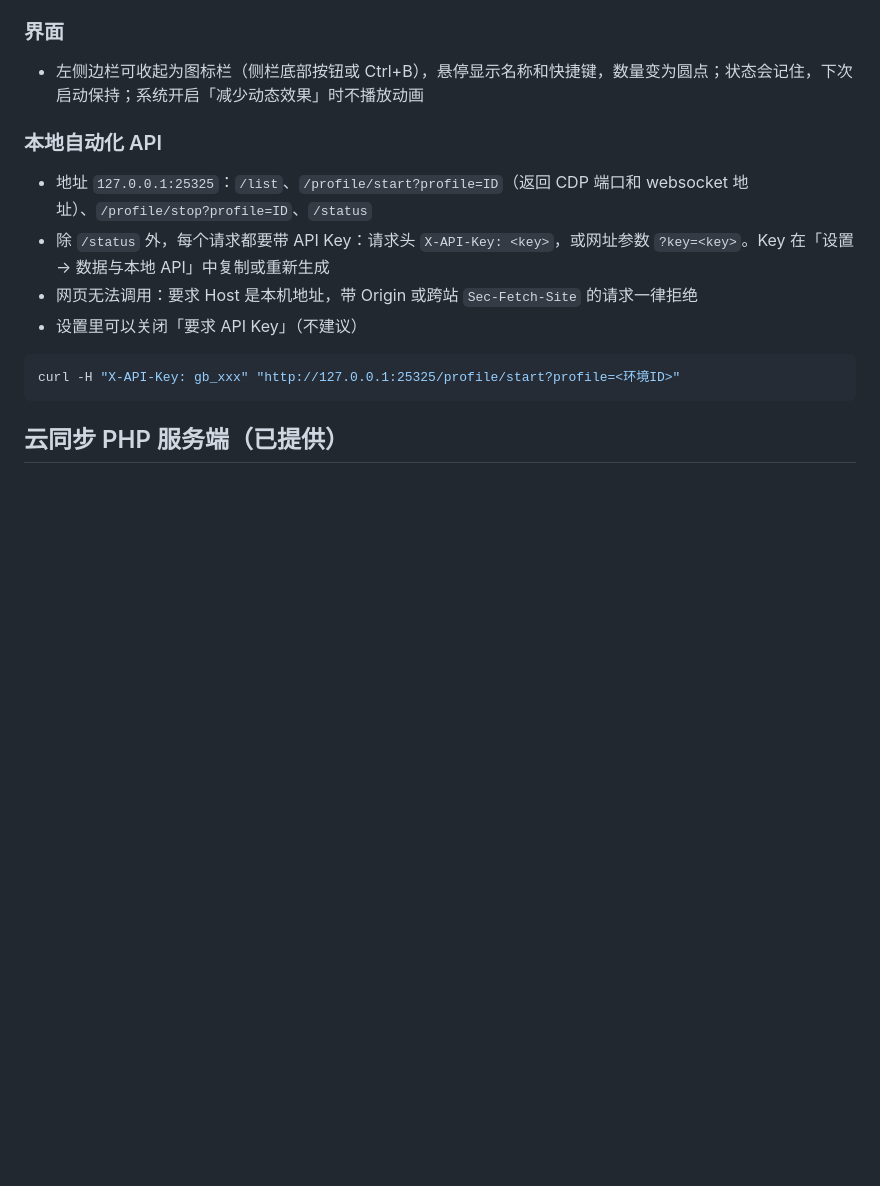
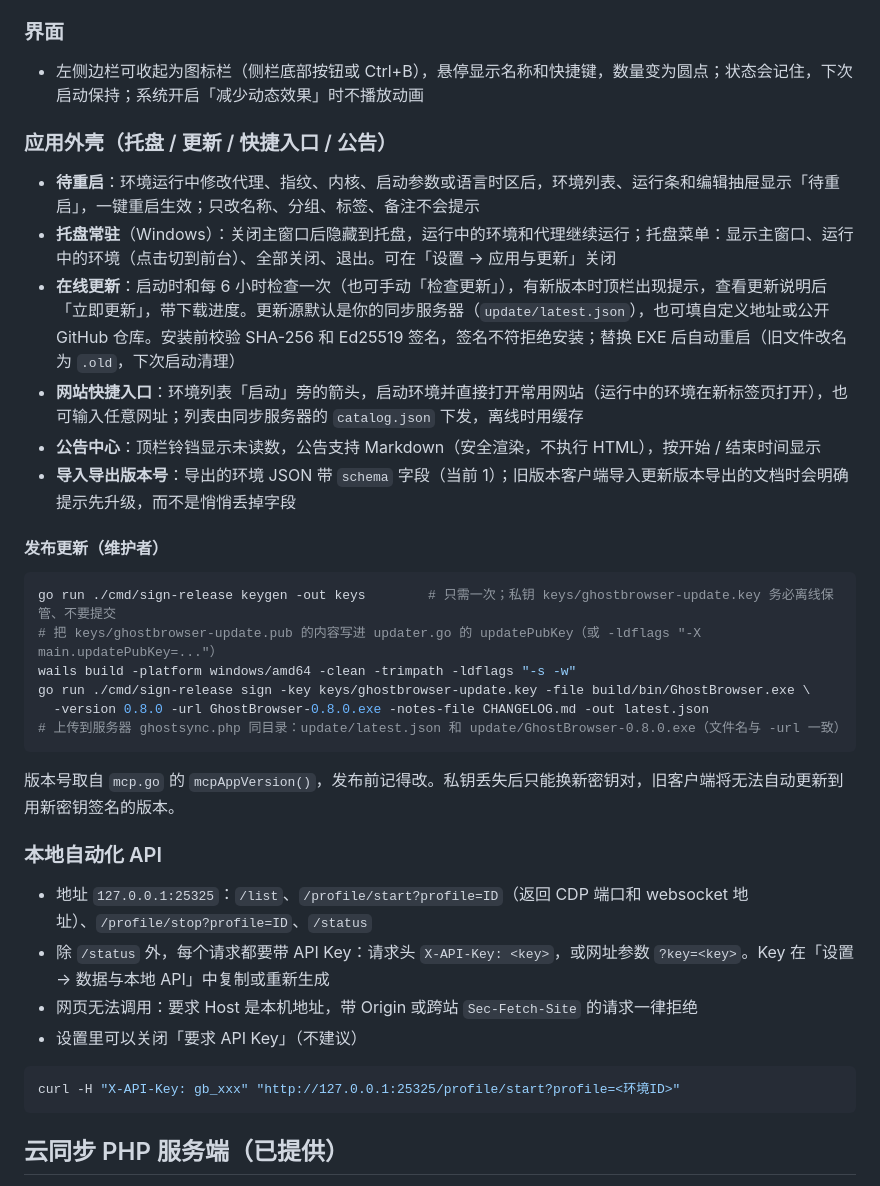
Before and after one commit to shineme/ghostbrowser, a Markdown page: README.md, the part around the change. Drawn GitHub-style; blank space fills up the shorter version.

Commit message:
docs: app shell features, update/catalog server endpoints

````diff
--- a/README.md
+++ b/README.md
@@ -154,6 +154,25 @@ go test -run TestEnsureAgainstRealShop -v .
 ### 界面
 - 左侧边栏可收起为图标栏（侧栏底部按钮或 Ctrl+B），悬停显示名称和快捷键，数量变为圆点；状态会记住，下次启动保持；系统开启「减少动态效果」时不播放动画
 
+### 应用外壳（托盘 / 更新 / 快捷入口 / 公告）
+- **待重启**：环境运行中修改代理、指纹、内核、启动参数或语言时区后，环境列表、运行条和编辑抽屉显示「待重启」，一键重启生效；只改名称、分组、标签、备注不会提示
+- **托盘常驻**（Windows）：关闭主窗口后隐藏到托盘，运行中的环境和代理继续运行；托盘菜单：显示主窗口、运行中的环境（点击切到前台）、全部关闭、退出。可在「设置 → 应用与更新」关闭
+- **在线更新**：启动时和每 6 小时检查一次（也可手动「检查更新」），有新版本时顶栏出现提示，查看更新说明后「立即更新」，带下载进度。更新源默认是你的同步服务器（`update/latest.json`），也可填自定义地址或公开 GitHub 仓库。安装前校验 SHA-256 和 Ed25519 签名，签名不符拒绝安装；替换 EXE 后自动重启（旧文件改名为 `.old`，下次启动清理）
+- **网站快捷入口**：环境列表「启动」旁的箭头，启动环境并直接打开常用网站（运行中的环境在新标签页打开），也可输入任意网址；列表由同步服务器的 `catalog.json` 下发，离线时用缓存
+- **公告中心**：顶栏铃铛显示未读数，公告支持 Markdown（安全渲染，不执行 HTML），按开始 / 结束时间显示
+- **导入导出版本号**：导出的环境 JSON 带 `schema` 字段（当前 1）；旧版本客户端导入更新版本导出的文档时会明确提示先升级，而不是悄悄丢掉字段
+
+#### 发布更新（维护者）
+```bash
+go run ./cmd/sign-release keygen -out keys        # 只需一次；私钥 keys/ghostbrowser-update.key 务必离线保管、不要提交
+# 把 keys/ghostbrowser-update.pub 的内容写进 updater.go 的 updatePubKey（或 -ldflags "-X main.updatePubKey=..."）
+wails build -platform windows/amd64 -clean -trimpath -ldflags "-s -w"
+go run ./cmd/sign-release sign -key keys/ghostbrowser-update.key -file build/bin/GhostBrowser.exe \
+  -version 0.8.0 -url GhostBrowser-0.8.0.exe -notes-file CHANGELOG.md -out latest.json
+# 上传到服务器 ghostsync.php 同目录：update/latest.json 和 update/GhostBrowser-0.8.0.exe（文件名与 -url 一致）
+```
+版本号取自 `mcp.go` 的 `mcpAppVersion()`，发布前记得改。私钥丢失后只能换新密钥对，旧客户端将无法自动更新到用新密钥签名的版本。
+
 ### 本地自动化 API
 - 地址 `127.0.0.1:25325`：`/list`、`/profile/start?profile=ID`（返回 CDP 端口和 websocket 地址）、`/profile/stop?profile=ID`、`/status`
 - 除 `/status` 外，每个请求都要带 API Key：请求头 `X-API-Key: <key>`，或网址参数 `?key=<key>`。Key 在「设置 → 数据与本地 API」中复制或重新生成
````
Also changed, not shown: cloud-server/README.zh-CN.md (+34 -0 lines), undetectable-kit/cloud-server/README.zh-CN.md (+34 -0 lines).
